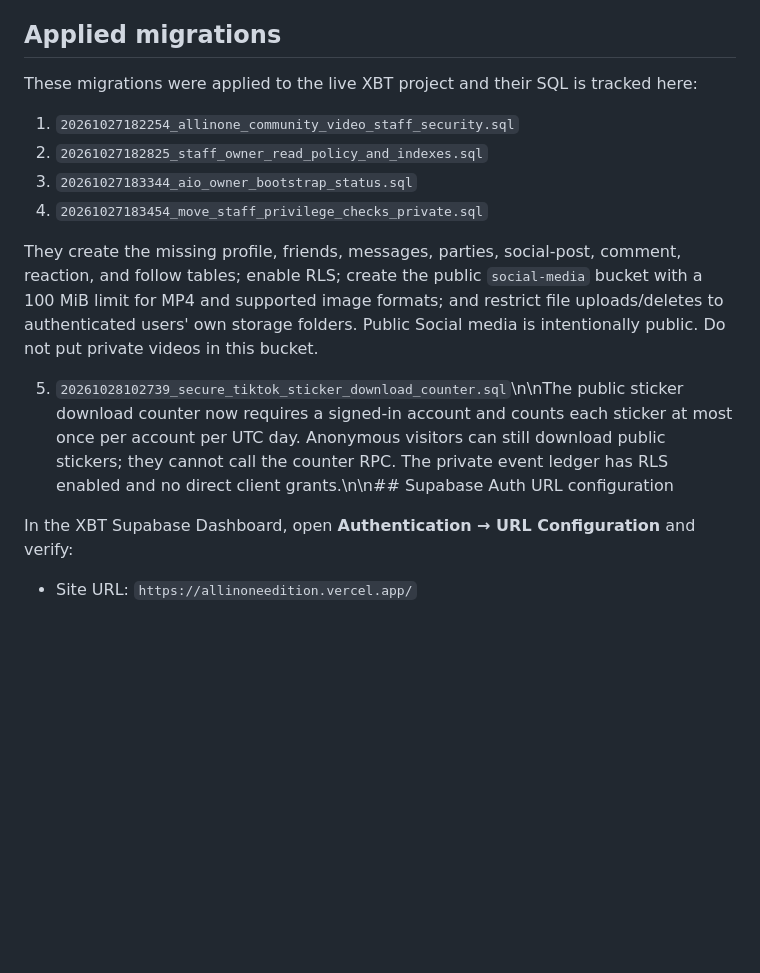
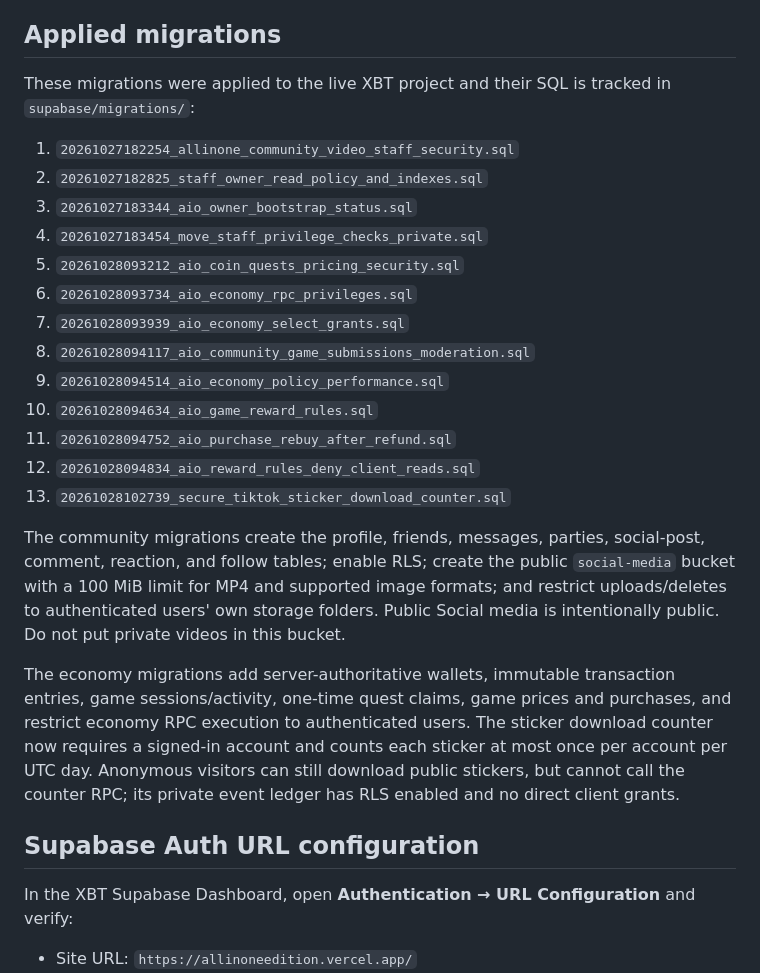
Before and after one commit to schoolinoneedition/allinoneedition, a Markdown page: supabase/README.md, the part around the change. Rendered like a GitHub page; blank space fills up the shorter version.

Commit message:
Correct and consolidate the applied Supabase migration documentation

```diff
--- a/supabase/README.md
+++ b/supabase/README.md
@@ -10,16 +10,27 @@ The website client is configured for the existing **XBT Website Builders** Supab
 
 ## Applied migrations
 
-These migrations were applied to the live XBT project and their SQL is tracked here:
+These migrations were applied to the live XBT project and their SQL is tracked in `supabase/migrations/`:
 
 1. `20261027182254_allinone_community_video_staff_security.sql`
 2. `20261027182825_staff_owner_read_policy_and_indexes.sql`
 3. `20261027183344_aio_owner_bootstrap_status.sql`
 4. `20261027183454_move_staff_privilege_checks_private.sql`
+5. `20261028093212_aio_coin_quests_pricing_security.sql`
+6. `20261028093734_aio_economy_rpc_privileges.sql`
+7. `20261028093939_aio_economy_select_grants.sql`
+8. `20261028094117_aio_community_game_submissions_moderation.sql`
+9. `20261028094514_aio_economy_policy_performance.sql`
+10. `20261028094634_aio_game_reward_rules.sql`
+11. `20261028094752_aio_purchase_rebuy_after_refund.sql`
+12. `20261028094834_aio_reward_rules_deny_client_reads.sql`
+13. `20261028102739_secure_tiktok_sticker_download_counter.sql`
 
-They create the missing profile, friends, messages, parties, social-post, comment, reaction, and follow tables; enable RLS; create the public `social-media` bucket with a 100 MiB limit for MP4 and supported image formats; and restrict file uploads/deletes to authenticated users' own storage folders. Public Social media is intentionally public. Do not put private videos in this bucket.
+The community migrations create the profile, friends, messages, parties, social-post, comment, reaction, and follow tables; enable RLS; create the public `social-media` bucket with a 100 MiB limit for MP4 and supported image formats; and restrict uploads/deletes to authenticated users' own storage folders. Public Social media is intentionally public. Do not put private videos in this bucket.
 
-5. `20261028102739_secure_tiktok_sticker_download_counter.sql`\n\nThe public sticker download counter now requires a signed-in account and counts each sticker at most once per account per UTC day. Anonymous visitors can still download public stickers; they cannot call the counter RPC. The private event ledger has RLS enabled and no direct client grants.\n\n## Supabase Auth URL configuration
+The economy migrations add server-authoritative wallets, immutable transaction entries, game sessions/activity, one-time quest claims, game prices and purchases, and restrict economy RPC execution to authenticated users. The sticker download counter now requires a signed-in account and counts each sticker at most once per account per UTC day. Anonymous visitors can still download public stickers, but cannot call the counter RPC; its private event ledger has RLS enabled and no direct client grants.
+
+## Supabase Auth URL configuration
 
 In the XBT Supabase Dashboard, open **Authentication → URL Configuration** and verify:
 
```
